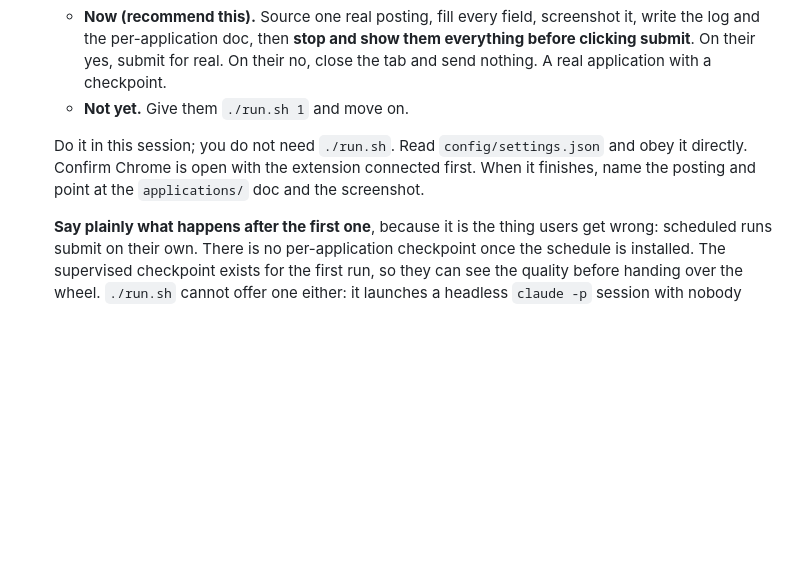
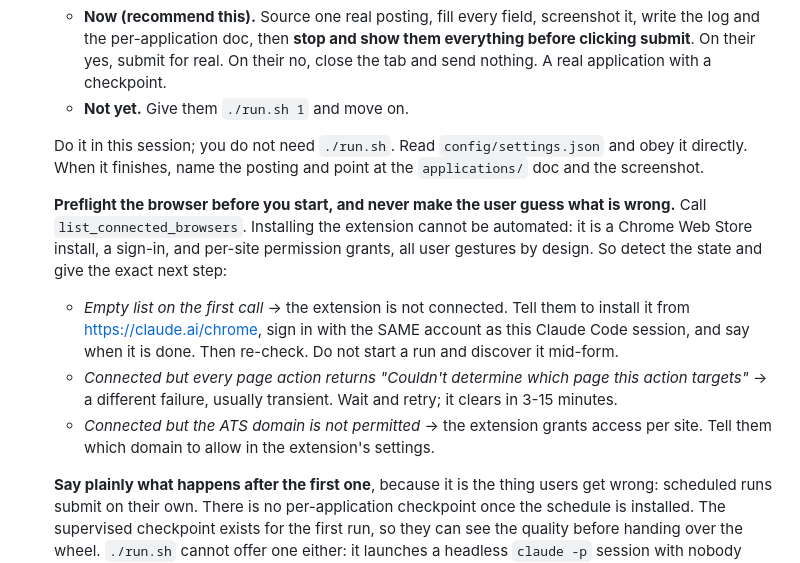
Before and after one commit to alecswang/please-hire-me, a Markdown page: CLAUDE.md, the part around the change. GitHub-like rendering; blank space fills up the shorter version.

```diff
--- a/CLAUDE.md
+++ b/CLAUDE.md
@@ -113,8 +113,20 @@ only if the user asks for a hands-off or non-interactive path.
    - **Not yet.** Give them `./run.sh 1` and move on.
 
    Do it in this session; you do not need `./run.sh`. Read `config/settings.json` and obey it
-   directly. Confirm Chrome is open with the extension connected first. When it finishes, name the
-   posting and point at the `applications/` doc and the screenshot.
+   directly. When it finishes, name the posting and point at the `applications/` doc and the
+   screenshot.
+
+   **Preflight the browser before you start, and never make the user guess what is wrong.** Call
+   `list_connected_browsers`. Installing the extension cannot be automated: it is a Chrome Web
+   Store install, a sign-in, and per-site permission grants, all user gestures by design. So detect
+   the state and give the exact next step:
+   - *Empty list on the first call* → the extension is not connected. Tell them to install it from
+     https://claude.ai/chrome, sign in with the SAME account as this Claude Code session, and say
+     when it is done. Then re-check. Do not start a run and discover it mid-form.
+   - *Connected but every page action returns "Couldn't determine which page this action targets"*
+     → a different failure, usually transient. Wait and retry; it clears in 3-15 minutes.
+   - *Connected but the ATS domain is not permitted* → the extension grants access per site. Tell
+     them which domain to allow in the extension's settings.
 
    **Say plainly what happens after the first one**, because it is the thing users get wrong:
    scheduled runs submit on their own. There is no per-application checkpoint once the schedule is
```
Also changed, not shown: README.md (+17 -0 lines).
